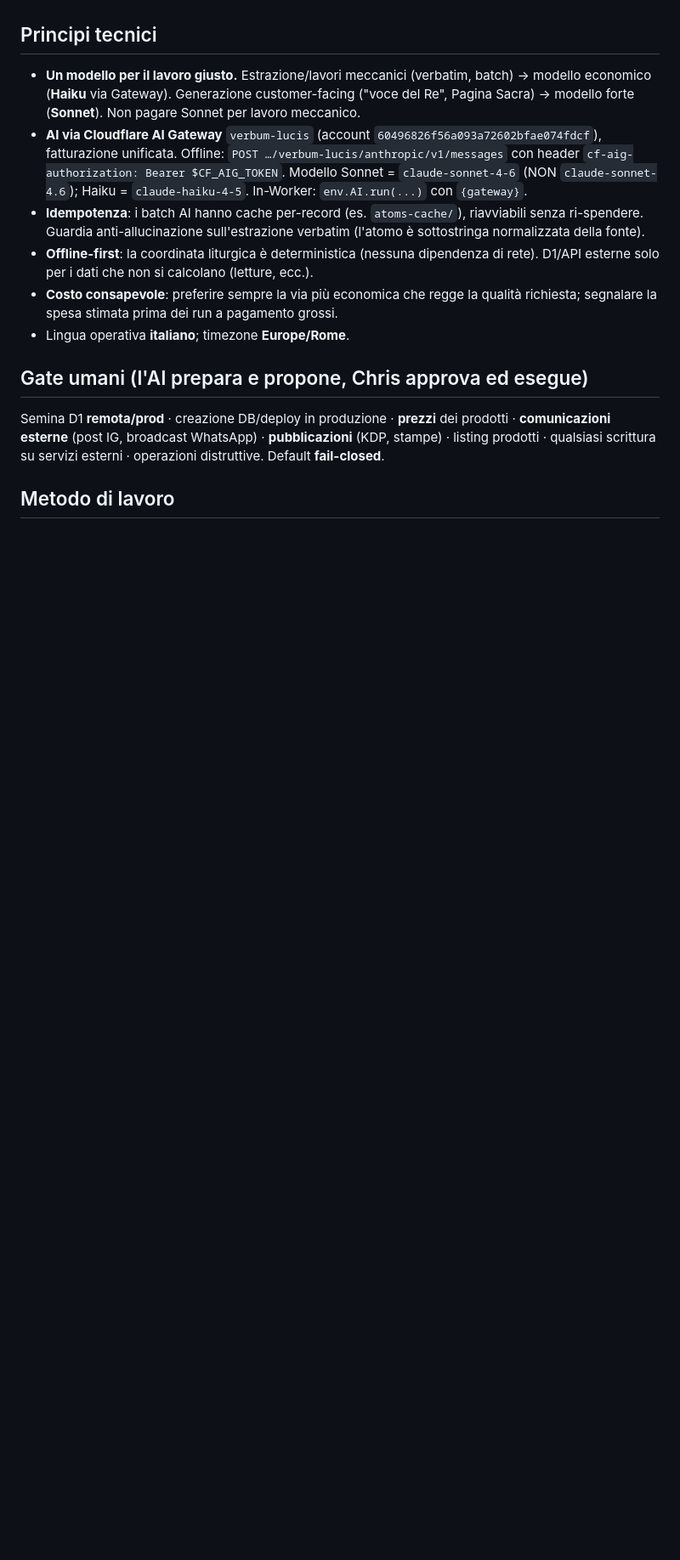
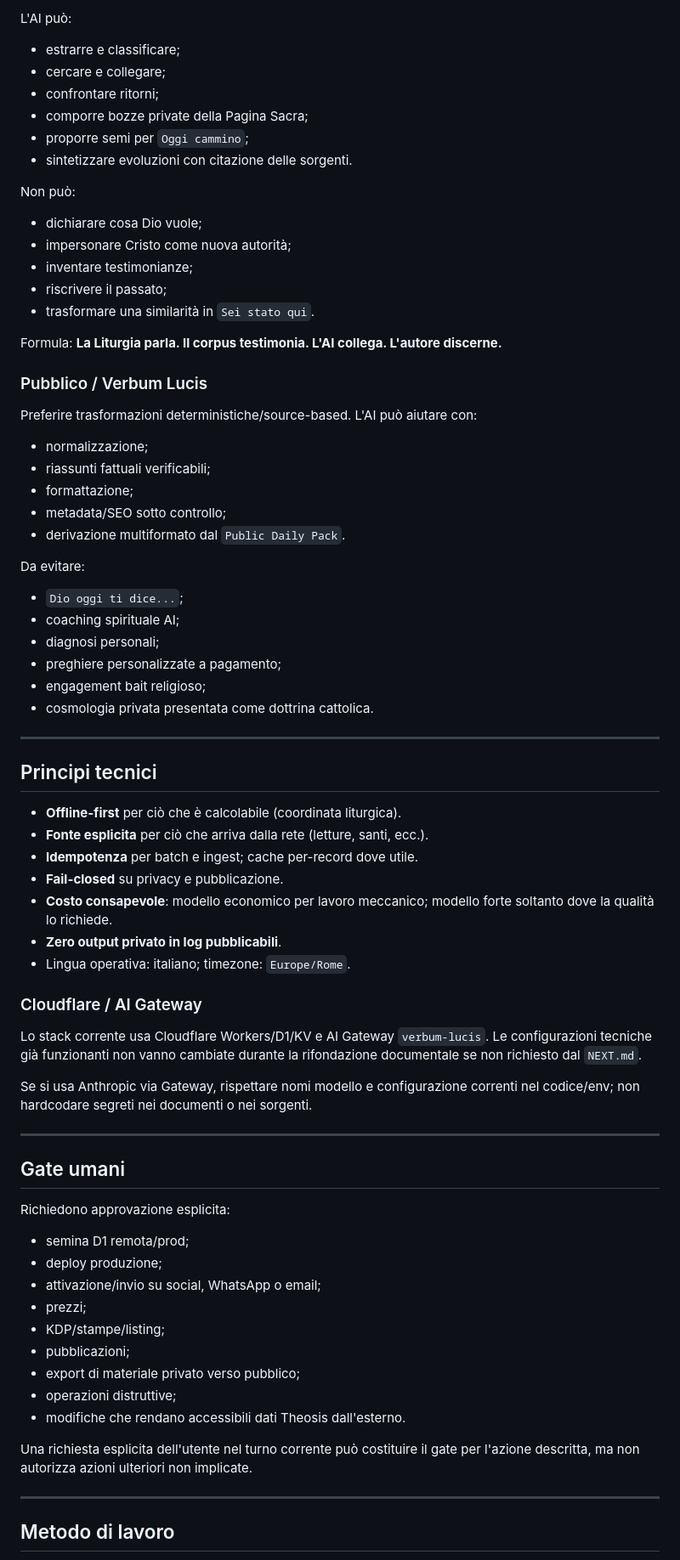
Before and after one commit to StudioPuraLuce/verbum-lucis, a Markdown page: AGENTS.md, the part around one of its changes. Shown at 85% size. Rendered like a GitHub page; blank space fills up the shorter version.

Commit message:
docs: realign AI operating rules with private-public split

```diff
--- a/AGENTS.md
+++ b/AGENTS.md
@@ -32,28 +77,83 @@ richiederebbe di violare la Stella Polare: **fermati e descrivi il conflitto**,
+L'AI può:
+
+- estrarre e classificare;
+- cercare e collegare;
+- confrontare ritorni;
+- comporre bozze private della Pagina Sacra;
+- proporre semi per `Oggi cammino`;
+- sintetizzare evoluzioni con citazione delle sorgenti.
+
+Non può:
+
+- dichiarare cosa Dio vuole;
+- impersonare Cristo come nuova autorità;
+- inventare testimonianze;
+- riscrivere il passato;
+- trasformare una similarità in `Sei stato qui`.
+
+Formula: **La Liturgia parla. Il corpus testimonia. L'AI collega. L'autore discerne.**
+
+### Pubblico / Verbum Lucis
+
+Preferire trasformazioni deterministiche/source-based. L'AI può aiutare con:
+
+- normalizzazione;
+- riassunti fattuali verificabili;
+- formattazione;
+- metadata/SEO sotto controllo;
+- derivazione multiformato dal `Public Daily Pack`.
+
+Da evitare:
+
+- `Dio oggi ti dice...`;
+- coaching spirituale AI;
+- diagnosi personali;
+- preghiere personalizzate a pagamento;
+- engagement bait religioso;
+- cosmologia privata presentata come dottrina cattolica.
+
+---
 
 ## Principi tecnici
 
-- **Un modello per il lavoro giusto.** Estrazione/lavori meccanici (verbatim, batch) → modello
-  economico (**Haiku** via Gateway). Generazione customer-facing ("voce del Re", Pagina Sacra) →
-  modello forte (**Sonnet**). Non pagare Sonnet per lavoro meccanico.
-- **AI via Cloudflare AI Gateway** `verbum-lucis` (account `60496826f56a093a72602bfae074fdcf`),
-  fatturazione unificata. Offline: `POST …/verbum-lucis/anthropic/v1/messages` con header
-  `cf-aig-authorization: Bearer $CF_AIG_TOKEN`. Modello Sonnet = `claude-sonnet-4-6` (NON
-  `claude-sonnet-4.6`); Haiku = `claude-haiku-4-5`. In-Worker: `env.AI.run(...)` con `{gateway}`.
-- **Idempotenza**: i batch AI hanno cache per-record (es. `atoms-cache/`), riavviabili senza
-  ri-spendere. Guardia anti-allucinazione sull'estrazione verbatim (l'atomo è sottostringa
-  normalizzata della fonte).
-- **Offline-first**: la coordinata liturgica è deterministica (nessuna dipendenza di rete). D1/API
-  esterne solo per i dati che non si calcolano (letture, ecc.).
-- **Costo consapevole**: preferire sempre la via più economica che regge la qualità richiesta;
-  segnalare la spesa stimata prima dei run a pagamento grossi.
-- Lingua operativa **italiano**; timezone **Europe/Rome**.
+- **Offline-first** per ciò che è calcolabile (coordinata liturgica).
+- **Fonte esplicita** per ciò che arriva dalla rete (letture, santi, ecc.).
+- **Idempotenza** per batch e ingest; cache per-record dove utile.
+- **Fail-closed** su privacy e pubblicazione.
+- **Costo consapevole**: modello economico per lavoro meccanico; modello forte soltanto dove la
+  qualità lo richiede.
+- **Zero output privato in log pubblicabili**.
+- Lingua operativa: italiano; timezone: `Europe/Rome`.
 
-## Gate umani (l'AI prepara e propone, Chris approva ed esegue)
+### Cloudflare / AI Gateway
 
-Semina D1 **remota/prod** · creazione DB/deploy in produzione · **prezzi** dei prodotti ·
-**comunicazioni esterne** (post IG, broadcast WhatsApp) · **pubblicazioni** (KDP, stampe) ·
-listing prodotti · qualsiasi scrittura su servizi esterni · operazioni distruttive. Default
-**fail-closed**.
+Lo stack corrente usa Cloudflare Workers/D1/KV e AI Gateway `verbum-lucis`. Le configurazioni
+tecniche già funzionanti non vanno cambiate durante la rifondazione documentale se non richiesto dal
+`NEXT.md`.
+
+Se si usa Anthropic via Gateway, rispettare nomi modello e configurazione correnti nel codice/env;
+non hardcodare segreti nei documenti o nei sorgenti.
+
+---
+
+## Gate umani
+
+Richiedono approvazione esplicita:
+
+- semina D1 remota/prod;
+- deploy produzione;
+- attivazione/invio su social, WhatsApp o email;
+- prezzi;
+- KDP/stampe/listing;
+- pubblicazioni;
+- export di materiale privato verso pubblico;
+- operazioni distruttive;
+- modifiche che rendano accessibili dati Theosis dall'esterno.
+
+Una richiesta esplicita dell'utente nel turno corrente può costituire il gate per l'azione descritta,
+ma non autorizza azioni ulteriori non implicate.
+
+---
 
 ## Metodo di lavoro
 
```
Also changed, not shown: other parts of AGENTS.md (+83 -27 lines).
